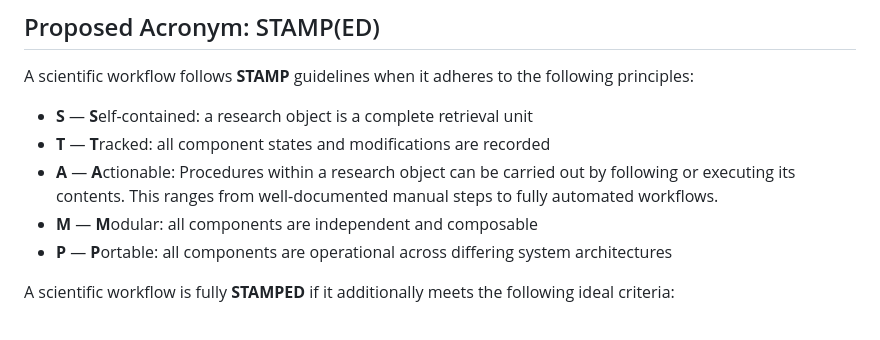
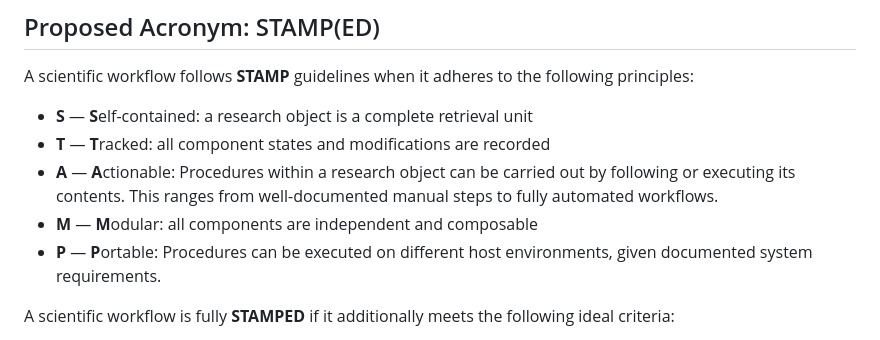
Before and after one commit to asmacdo/yoda, a Markdown page: proposals/stamped-acronym.md, the part around the change. GitHub-like rendering.

Commit message:
Update proposals/stamped-acronym.md
Co-authored-by: Austin Macdonald <austin@dartmouth.edu>

```diff
--- a/proposals/stamped-acronym.md
+++ b/proposals/stamped-acronym.md
@@ -14,7 +14,7 @@ A scientific workflow follows **STAMP** guidelines when it adheres to the follow
 - **T** — **T**racked: all component states and modifications are recorded
 - **A** — **A**ctionable: Procedures within a research object can be carried out by following or executing its contents. This ranges from well-documented manual steps to fully automated workflows.
 - **M** — **M**odular: all components are independent and composable
-- **P** — **P**ortable: all components are operational across differing system architectures
+- **P** — **P**ortable: Procedures can be executed on different host environments, given documented system requirements.
 
 A scientific workflow is fully **STAMPED** if it additionally meets the following ideal criteria:
 
```
